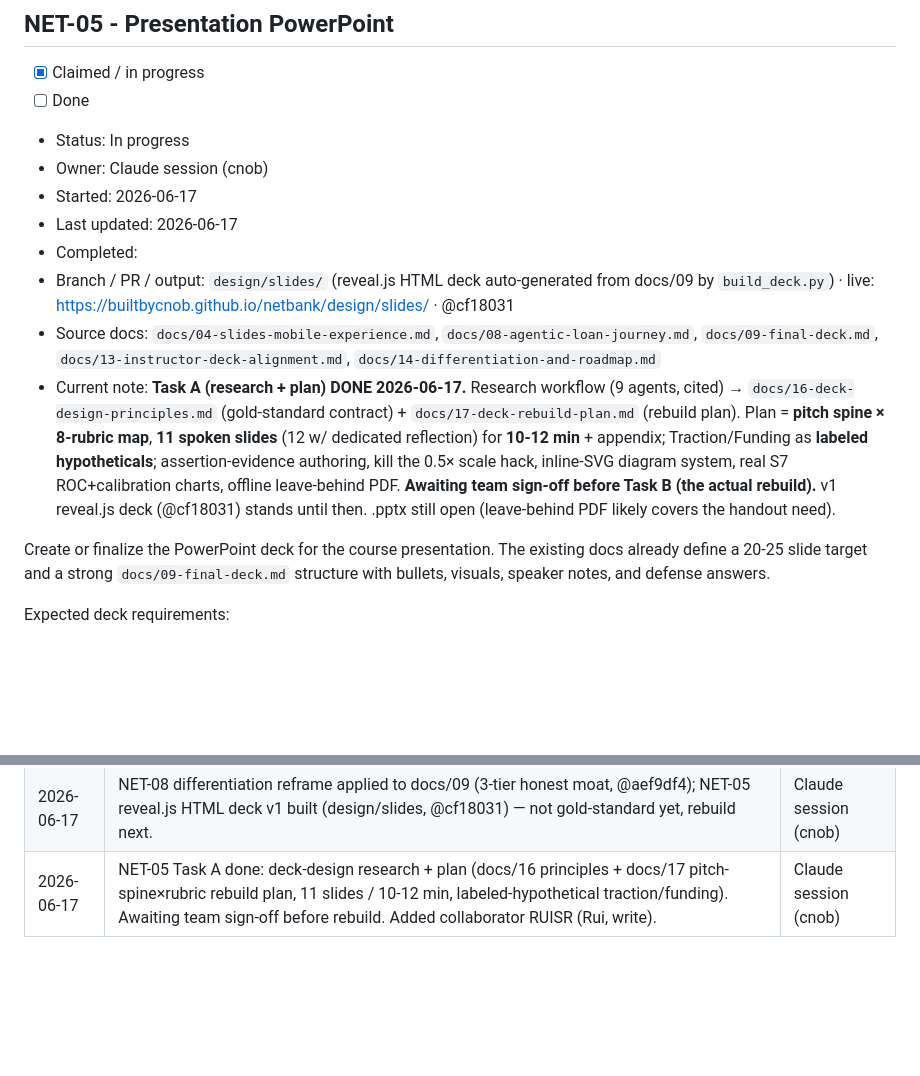
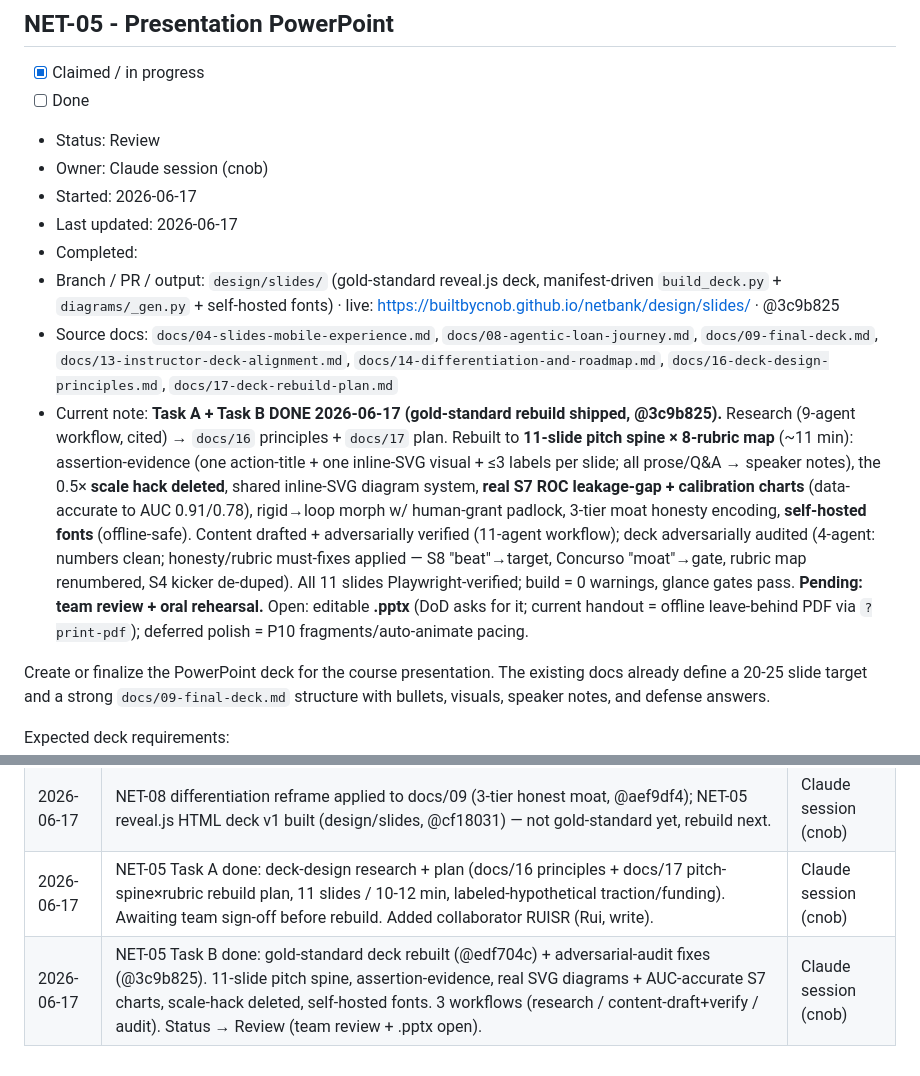
Before and after one commit to builtbycnob/netbank, a Markdown page: docs/15-task-tracker.md, 2 parts joined by grey strips. Rendered like a GitHub page; blank space fills up the shorter version.

Commit message:
docs(15): NET-05 Task B done — gold-standard rebuild + audit, status Review
Co-Authored-By: Claude Opus 4.8 (1M context) <noreply@anthropic.com>

```diff
--- a/docs/15-task-tracker.md
+++ b/docs/15-task-tracker.md
@@ -186,14 +186,14 @@ Definition of done:
 
 - [x] Claimed / in progress
 - [ ] Done
-- Status: In progress
+- Status: Review
 - Owner: Claude session (cnob)
 - Started: 2026-06-17
 - Last updated: 2026-06-17
 - Completed:
-- Branch / PR / output: `design/slides/` (reveal.js HTML deck auto-generated from docs/09 by `build_deck.py`) · live: https://builtbycnob.github.io/netbank/design/slides/ · @cf18031
-- Source docs: `docs/04-slides-mobile-experience.md`, `docs/08-agentic-loan-journey.md`, `docs/09-final-deck.md`, `docs/13-instructor-deck-alignment.md`, `docs/14-differentiation-and-roadmap.md`
-- Current note: **Task A (research + plan) DONE 2026-06-17.** Research workflow (9 agents, cited) → `docs/16-deck-design-principles.md` (gold-standard contract) + `docs/17-deck-rebuild-plan.md` (rebuild plan). Plan = **pitch spine × 8-rubric map**, **11 spoken slides** (12 w/ dedicated reflection) for **10-12 min** + appendix; Traction/Funding as **labeled hypotheticals**; assertion-evidence authoring, kill the 0.5× scale hack, inline-SVG diagram system, real S7 ROC+calibration charts, offline leave-behind PDF. **Awaiting team sign-off before Task B (the actual rebuild).** v1 reveal.js deck (@cf18031) stands until then. .pptx still open (leave-behind PDF likely covers the handout need).
+- Branch / PR / output: `design/slides/` (gold-standard reveal.js deck, manifest-driven `build_deck.py` + `diagrams/_gen.py` + self-hosted fonts) · live: https://builtbycnob.github.io/netbank/design/slides/ · @3c9b825
+- Source docs: `docs/04-slides-mobile-experience.md`, `docs/08-agentic-loan-journey.md`, `docs/09-final-deck.md`, `docs/13-instructor-deck-alignment.md`, `docs/14-differentiation-and-roadmap.md`, `docs/16-deck-design-principles.md`, `docs/17-deck-rebuild-plan.md`
+- Current note: **Task A + Task B DONE 2026-06-17 (gold-standard rebuild shipped, @3c9b825).** Research (9-agent workflow, cited) → `docs/16` principles + `docs/17` plan. Rebuilt to **11-slide pitch spine × 8-rubric map** (~11 min): assertion-evidence (one action-title + one inline-SVG visual + ≤3 labels per slide; all prose/Q&A → speaker notes), the 0.5× **scale hack deleted**, shared inline-SVG diagram system, **real S7 ROC leakage-gap + calibration charts** (data-accurate to AUC 0.91/0.78), rigid→loop morph w/ human-grant padlock, 3-tier moat honesty encoding, **self-hosted fonts** (offline-safe). Content drafted + adversarially verified (11-agent workflow); deck adversarially audited (4-agent: numbers clean; honesty/rubric must-fixes applied — S8 "beat"→target, Concurso "moat"→gate, rubric map renumbered, S4 kicker de-duped). All 11 slides Playwright-verified; build = 0 warnings, glance gates pass. **Pending: team review + oral rehearsal.** Open: editable **.pptx** (DoD asks for it; current handout = offline leave-behind PDF via `?print-pdf`); deferred polish = P10 fragments/auto-animate pacing.
 
 Create or finalize the PowerPoint deck for the course presentation. The existing docs already define a 20-25 slide target and a strong `docs/09-final-deck.md` structure with bullets, visuals, speaker notes, and defense answers.
 
@@ -327,3 +327,4 @@ Definition of done:
 | 2026-06-17 | Created initial tracker from README and docs/00-14. | Codex |
 | 2026-06-17 | NET-08 differentiation reframe applied to docs/09 (3-tier honest moat, @aef9df4); NET-05 reveal.js HTML deck v1 built (design/slides, @cf18031) — not gold-standard yet, rebuild next. | Claude session (cnob) |
 | 2026-06-17 | NET-05 Task A done: deck-design research + plan (docs/16 principles + docs/17 pitch-spine×rubric rebuild plan, 11 slides / 10-12 min, labeled-hypothetical traction/funding). Awaiting team sign-off before rebuild. Added collaborator RUISR (Rui, write). | Claude session (cnob) |
+| 2026-06-17 | NET-05 Task B done: gold-standard deck rebuilt (@edf704c) + adversarial-audit fixes (@3c9b825). 11-slide pitch spine, assertion-evidence, real SVG diagrams + AUC-accurate S7 charts, scale-hack deleted, self-hosted fonts. 3 workflows (research / content-draft+verify / audit). Status → Review (team review + .pptx open). | Claude session (cnob) |
```
